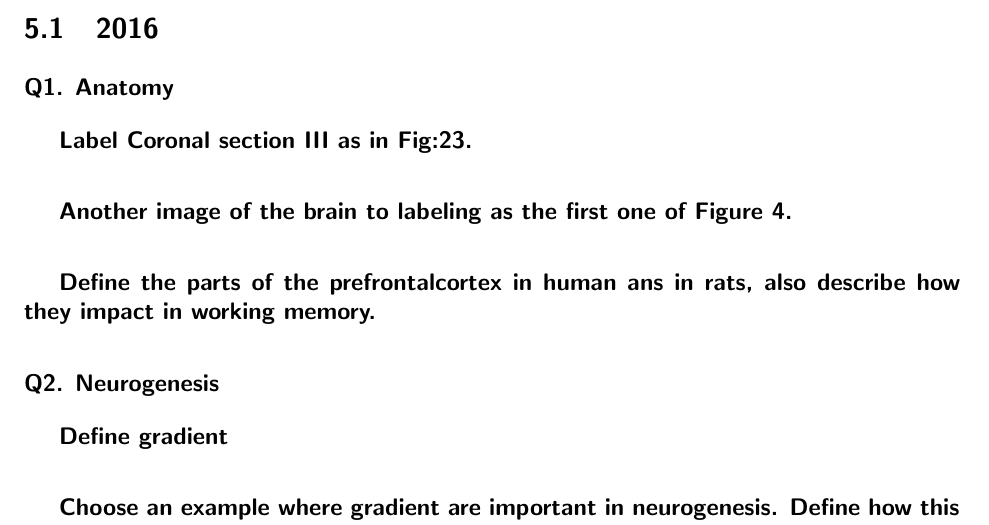
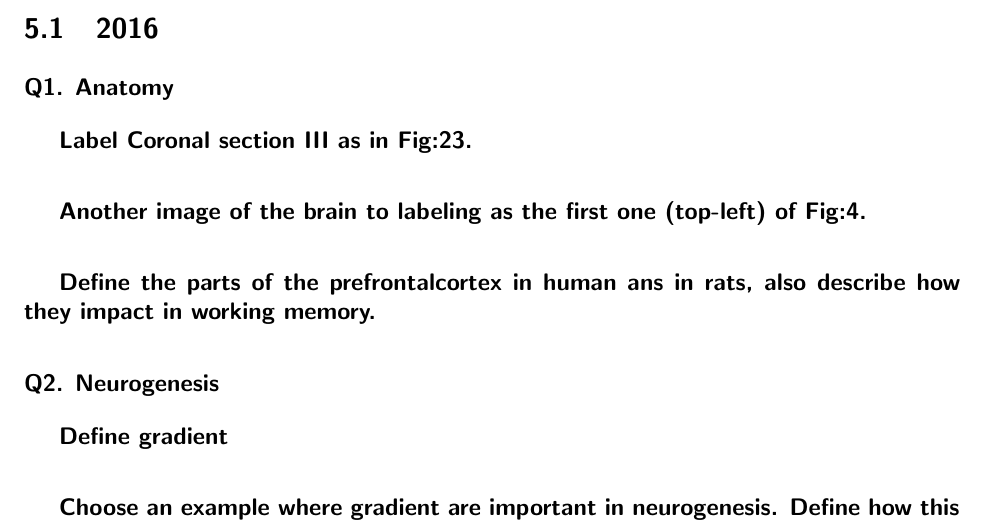
Before and after one commit to ssinhaleite/znz-intro-to-neuroscience-I-summary, a LaTeX book (main.tex): part of page 40 of 77, cut so that both start at the same text. Compiled offline with pdfLaTeX.

Commit message:
Update the final version (pdf). Add a better indication of the figure on question.

```diff
--- a/main.tex
+++ b/main.tex
@@ -758,7 +758,7 @@ Note this answers were provided by students and were not verified by a teacher.
 \subsection{2016}
 \paragraph{Q1. Anatomy}
 \subparagraph{Label Coronal section III as in Fig:\ref{fig:coronalSectionIII}.}
-\subparagraph{Another image of the brain to labeling as the first one of Figure \ref{fig:boundaries}.}
+\subparagraph{Another image of the brain to labeling as the first one (top-left) of Fig:\ref{fig:boundaries}.}
 \subparagraph{Define the parts of the prefrontalcortex in human ans in rats, also describe how they impact in working memory.}
 \paragraph{Q2. Neurogenesis}
 \subparagraph{Define gradient}
```
